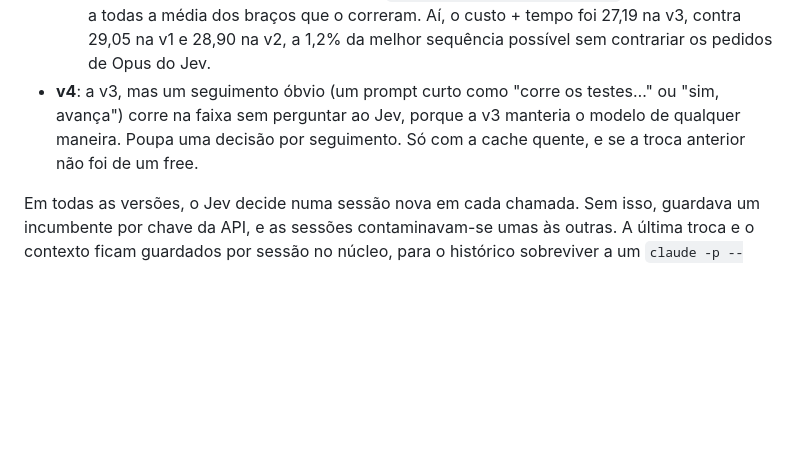
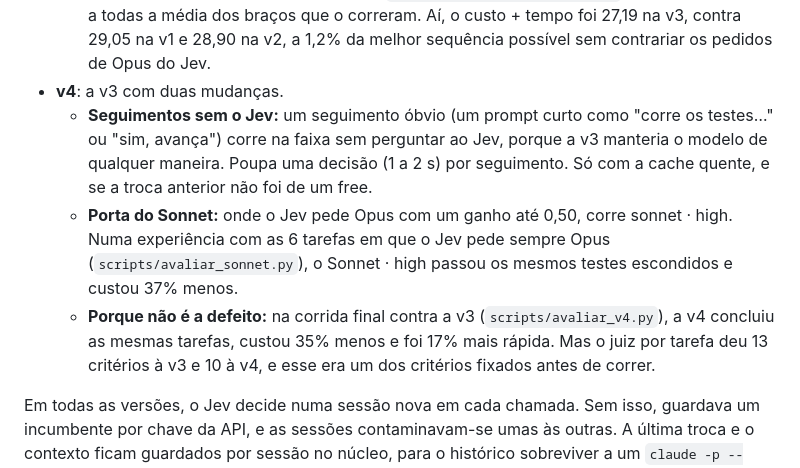
Before and after one commit to luistorresbarbosa-ltbsw/claudecode-turbo, a Markdown page: README.md, the part around the change. Rendered like a GitHub page; blank space fills up the shorter version.

Commit message:
README: a v4 (seguimentos sem o Jev e a porta do Sonnet) e porque não é a defeito

```diff
--- a/README.md
+++ b/README.md
@@ -69,9 +69,16 @@ sessão segue com o standard, sem mudanças.
     (`simular_politicas.py --medias`): cada pedido custa a todas a média dos braços que o correram. Aí, o
     custo + tempo foi 27,19 na v3, contra 29,05 na v1 e 28,90 na v2, a 1,2% da melhor sequência possível
     sem contrariar os pedidos de Opus do Jev.
-- **v4**: a v3, mas um seguimento óbvio (um prompt curto como "corre os testes…" ou "sim, avança") corre na
-  faixa sem perguntar ao Jev, porque a v3 manteria o modelo de qualquer maneira. Poupa uma decisão por
-  seguimento. Só com a cache quente, e se a troca anterior não foi de um free.
+- **v4**: a v3 com duas mudanças.
+  - **Seguimentos sem o Jev:** um seguimento óbvio (um prompt curto como "corre os testes…" ou "sim,
+    avança") corre na faixa sem perguntar ao Jev, porque a v3 manteria o modelo de qualquer maneira. Poupa
+    uma decisão (1 a 2 s) por seguimento. Só com a cache quente, e se a troca anterior não foi de um free.
+  - **Porta do Sonnet:** onde o Jev pede Opus com um ganho até 0,50, corre sonnet · high. Numa experiência
+    com as 6 tarefas em que o Jev pede sempre Opus (`scripts/avaliar_sonnet.py`), o Sonnet · high passou os
+    mesmos testes escondidos e custou 37% menos.
+  - **Porque não é a defeito:** na corrida final contra a v3 (`scripts/avaliar_v4.py`), a v4 concluiu as
+    mesmas tarefas, custou 35% menos e foi 17% mais rápida. Mas o juiz por tarefa deu 13 critérios à v3 e
+    10 à v4, e esse era um dos critérios fixados antes de correr.
 
 Em todas as versões, o Jev decide numa sessão nova em cada chamada. Sem isso, guardava um incumbente
 por chave da API, e as sessões contaminavam-se umas às outras. A última troca e o contexto ficam
```
